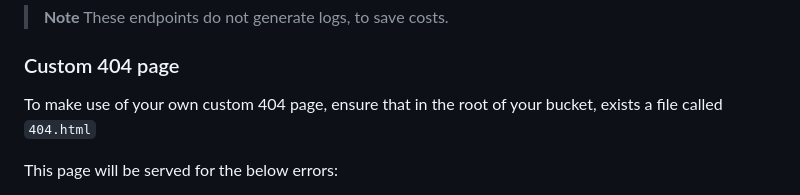
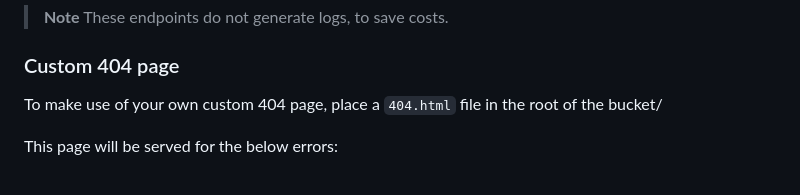
Before and after one commit to userbradley/gcs-web-server, a Markdown page: README.md, the part around the change. Rendered like a GitHub page.

```diff
--- a/README.md
+++ b/README.md
@@ -63,7 +63,7 @@ be available at `http://<>/site/index.html`
 
 ### Custom 404 page
 
-To make use of your own custom 404 page, ensure that in the root of your bucket, exists a file called `404.html`
+To make use of your own custom 404 page, place a `404.html` file in the root of the bucket/
 
 This page will be served for the below errors:
 
```
